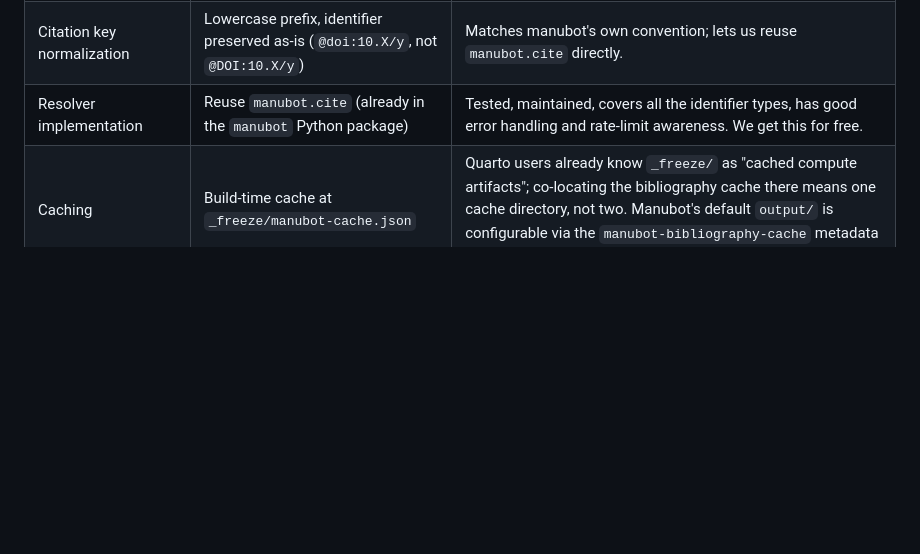
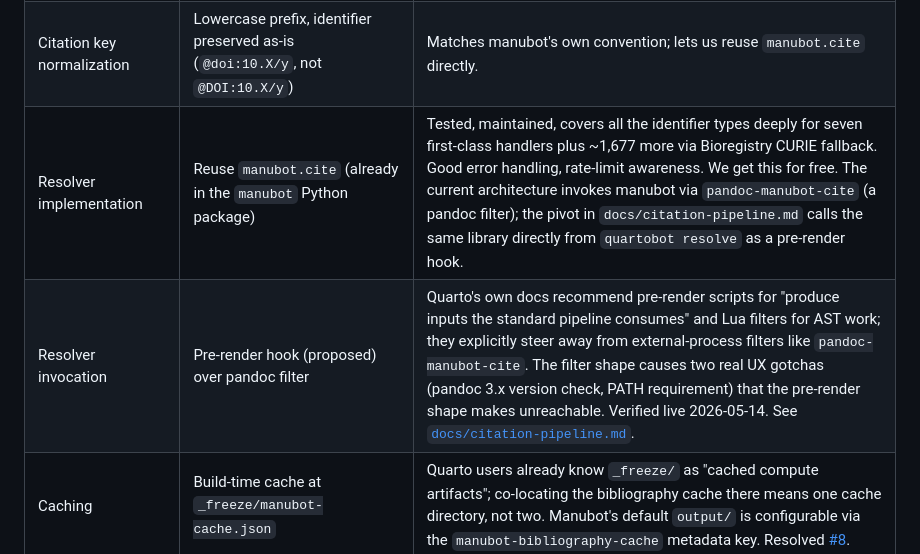
Before and after one commit to quartobot/quartobot, a Markdown page: DESIGN.md, the part around one of its changes. Drawn GitHub-style; blank space fills up the shorter version.

```diff
--- a/DESIGN.md
+++ b/DESIGN.md
@@ -121,7 +139,8 @@ the pattern is identical, only the project type differs.
 |----------|--------|-----|
 | Bibliography format for auto-resolved entries | **CSL JSON**, alongside any hand-curated `references.bib` | CSL JSON's `id` field accepts arbitrary strings, so `@doi:10.1038/foo` can be both the citation key and the BibTeX-equivalent entry id. BibTeX keys forbid `/` and `:` and would require key transformation, which defeats the manubot point. |
 | Citation key normalization | Lowercase prefix, identifier preserved as-is (`@doi:10.X/y`, not `@DOI:10.X/y`) | Matches manubot's own convention; lets us reuse `manubot.cite` directly. |
-| Resolver implementation | Reuse `manubot.cite` (already in the `manubot` Python package) | Tested, maintained, covers all the identifier types, has good error handling and rate-limit awareness. We get this for free. |
+| Resolver implementation | Reuse `manubot.cite` (already in the `manubot` Python package) | Tested, maintained, covers all the identifier types deeply for seven first-class handlers plus ~1,677 more via Bioregistry CURIE fallback. Good error handling, rate-limit awareness. We get this for free. The current architecture invokes manubot via `pandoc-manubot-cite` (a pandoc filter); the pivot in `docs/citation-pipeline.md` calls the same library directly from `quartobot resolve` as a pre-render hook. |
+| Resolver invocation | Pre-render hook (proposed) over pandoc filter | Quarto's own docs recommend pre-render scripts for "produce inputs the standard pipeline consumes" and Lua filters for AST work; they explicitly steer away from external-process filters like `pandoc-manubot-cite`. The filter shape causes two real UX gotchas (pandoc 3.x version check, PATH requirement) that the pre-render shape makes unreachable. Verified live 2026-05-14. See [`docs/citation-pipeline.md`](docs/citation-pipeline.md). |
 | Caching | Build-time cache at `_freeze/manubot-cache.json` | Quarto users already know `_freeze/` as "cached compute artifacts"; co-locating the bibliography cache there means one cache directory, not two. Manubot's default `output/` is configurable via the `manubot-bibliography-cache` metadata key. Resolved [#8](https://github.com/seandavi/quartobot/issues/8). |
 | Permalink format | `/v/<full-sha>/` per the manubot convention | Long-form SHA so the snapshot URL contains a verifiable identifier. Short SHA shown to humans in the banner. |
 | Version banner placement | Title-adjacent callout in HTML only; PDF/DOCX skip via `content-visible when-format="html"` | Quarto's right-side TOC is generated from headings; injecting arbitrary content there requires templates we don't want to maintain. |
```
Also changed, not shown: other parts of DESIGN.md (+65 -35 lines), CLAUDE.md (+25 -19 lines), README.md (+30 -28 lines).
